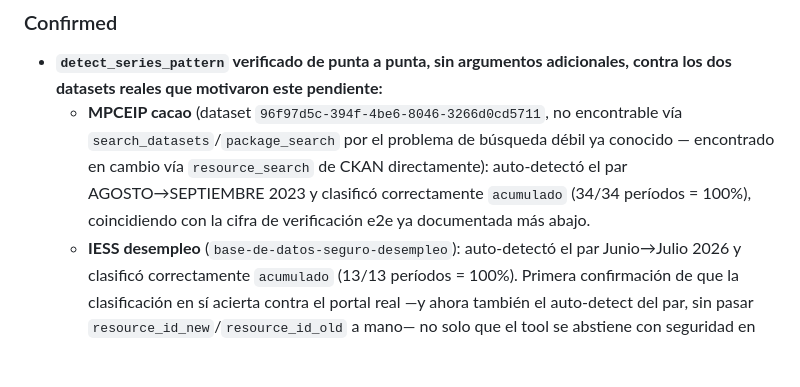
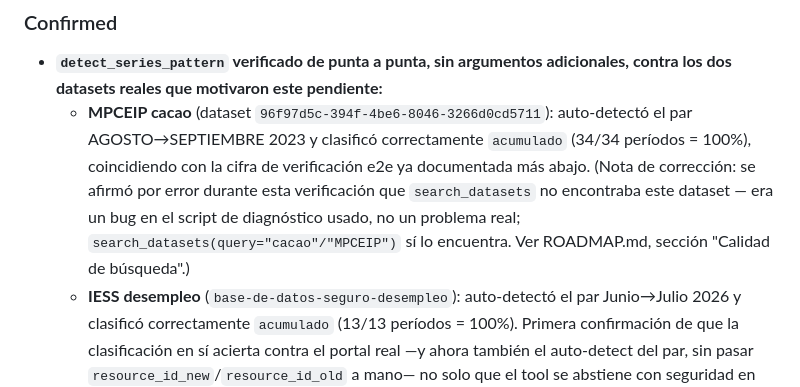
Before and after one commit to DweskZ/EcuDataMCP, a Markdown page: CHANGELOG.md, the part around the change. Drawn GitHub-style; blank space fills up the shorter version.

```diff
--- a/CHANGELOG.md
+++ b/CHANGELOG.md
@@ -59,12 +59,14 @@
 - **`detect_series_pattern` verificado de punta a punta, sin argumentos
   adicionales, contra los dos datasets reales que motivaron este
   pendiente:**
-  - **MPCEIP cacao** (dataset `96f97d5c-394f-4be6-8046-3266d0cd5711`, no
-    encontrable vía `search_datasets`/`package_search` por el problema de
-    búsqueda débil ya conocido — encontrado en cambio vía `resource_search`
-    de CKAN directamente): auto-detectó el par AGOSTO→SEPTIEMBRE 2023 y
-    clasificó correctamente `acumulado` (34/34 períodos = 100%),
-    coincidiendo con la cifra de verificación e2e ya documentada más abajo.
+  - **MPCEIP cacao** (dataset `96f97d5c-394f-4be6-8046-3266d0cd5711`):
+    auto-detectó el par AGOSTO→SEPTIEMBRE 2023 y clasificó correctamente
+    `acumulado` (34/34 períodos = 100%), coincidiendo con la cifra de
+    verificación e2e ya documentada más abajo. (Nota de corrección: se
+    afirmó por error durante esta verificación que `search_datasets` no
+    encontraba este dataset — era un bug en el script de diagnóstico
+    usado, no un problema real; `search_datasets(query="cacao"/"MPCEIP")`
+    sí lo encuentra. Ver ROADMAP.md, sección "Calidad de búsqueda".)
   - **IESS desempleo** (`base-de-datos-seguro-desempleo`): auto-detectó el
     par Junio→Julio 2026 y clasificó correctamente `acumulado` (13/13
     períodos = 100%).
```
Also changed, not shown: ROADMAP.md (+31 -12 lines).
